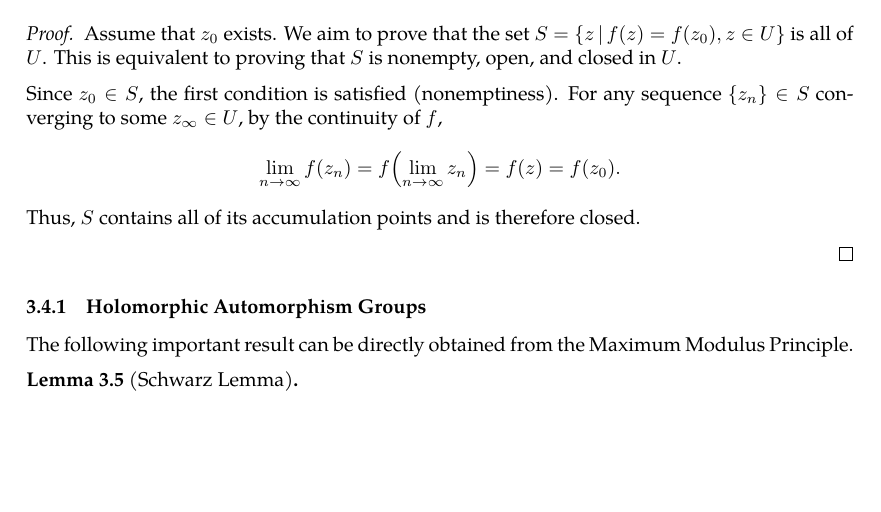
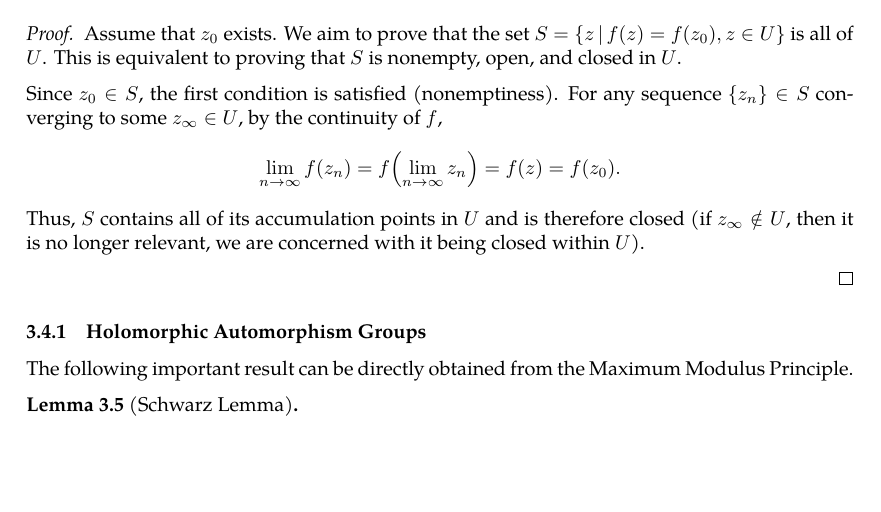
Before and after one commit to slipperking/complex-analysis-latex, a LaTeX document (main.tex): part of page 50 of 51, cut so that both start at the same text. Compiled offline with pdfLaTeX.

Commit message:
overleaf_to_git (Sun Jun  8 15:41:04 2025 -0700): update main.tex from r9124 to r9128

```diff
--- a/main.tex
+++ b/main.tex
@@ -1266,7 +1266,7 @@ Since the real and imaginary parts of holomorphic functions are harmonic functio
 \begin{proof}
     Assume that \(z_0\) exists. We aim to prove that the set \(S=\cbraces{z}{f(z)=f\paren{z_0},z\in U}\) is all of \(U\). This is equivalent to proving that \(S\) is nonempty, open, and closed in \(U\).
 
-    Since \(z_0\in S\), the first condition is satisfied (nonemptiness). For any sequence \(\cbraces{z_n}\in S\) converging to some \(z_\infty\in U\), by the continuity of \(f\), \[\lim_{n\to\infty} f\paren{z_n}=f\paren{\lim_{n\to\infty}z_n}=f(z)=f\paren{z_0}.\] Thus, \(S\) contains all of its accumulation points and is therefore closed.
+    Since \(z_0\in S\), the first condition is satisfied (nonemptiness). For any sequence \(\cbraces{z_n}\in S\) converging to some \(z_\infty\in U\), by the continuity of \(f\), \[\lim_{n\to\infty} f\paren{z_n}=f\paren{\lim_{n\to\infty}z_n}=f(z)=f\paren{z_0}.\] Thus, \(S\) contains all of its accumulation points in \(U\) and is therefore closed (if \(z_\infty\notin U\), then it is no longer relevant, we are concerned with it being closed within \(U\)).
 
 
 \end{proof}
```
